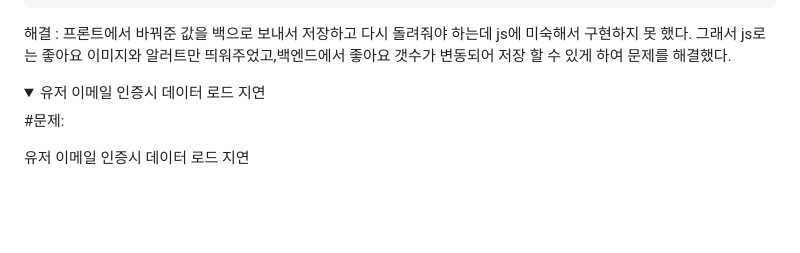
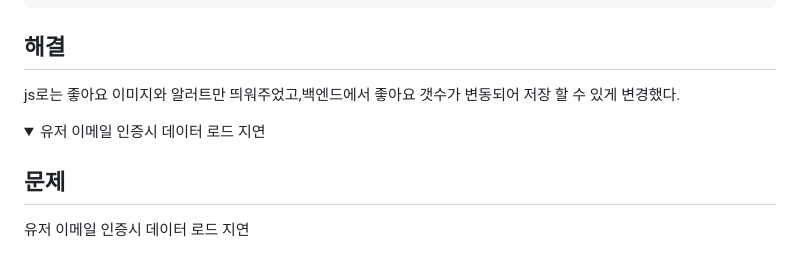
Before and after one commit to jstyoon/TODAY-WORKOUT-DONE, a Markdown page: README.md, the part around one of its changes. Drawn GitHub-style; folded sections open; blank space fills up the shorter version.

````diff
--- a/README.md
+++ b/README.md
@@ -253,8 +256,8 @@ def post(self, request, article_id):
                 return Response({"message":"🧡", "fluctuation": article.like_count}, status=status.HTTP_200_OK)
 ...
 ```
-
-해결 : 프론트에서 바꿔준 값을 백으로 보내서 저장하고 다시 돌려줘야 하는데 js에 미숙해서 구현하지 못 했다. 그래서 js로는 좋아요 이미지와 알러트만 띄워주었고,백엔드에서 좋아요 갯수가 변동되어 저장 할 수 있게 하여 문제를 해결했다.
+## 해결
+js로는 좋아요 이미지와 알러트만 띄워주었고,백엔드에서 좋아요 갯수가 변동되어 저장 할 수 있게 변경했다.
 
 </div>
 </details>
@@ -262,8 +265,7 @@ def post(self, request, article_id):
 <summary>유저 이메일 인증시 데이터 로드 지연</summary>
 <div markdown="1">
 
-#문제:
-
+## 문제
 유저 이메일 인증시 데이터 로드 지연
 
 - 구현 테스트시 db삭제없이 유저모델 스키마를 활용하고자 기존 db를 dump, 그 db에서 일부만 변경해가며 load.
````
Also changed, not shown: other parts of README.md (+75 -73 lines).
